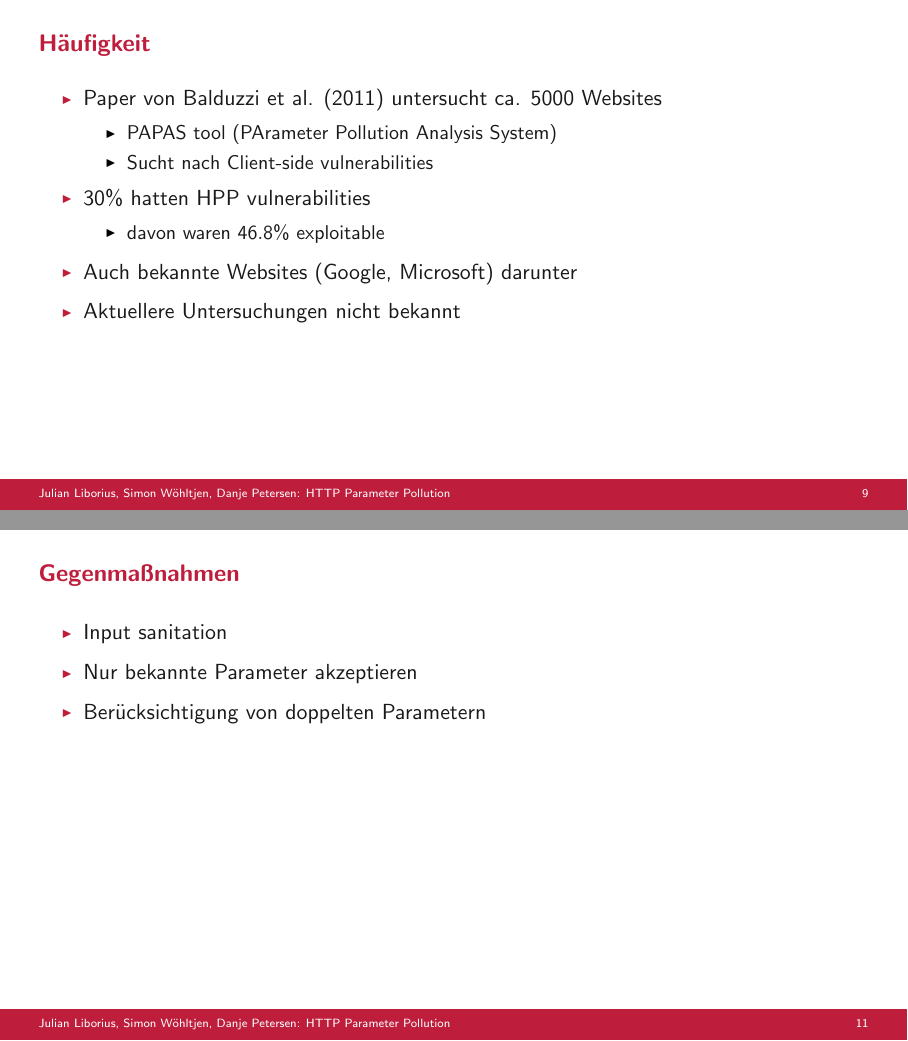
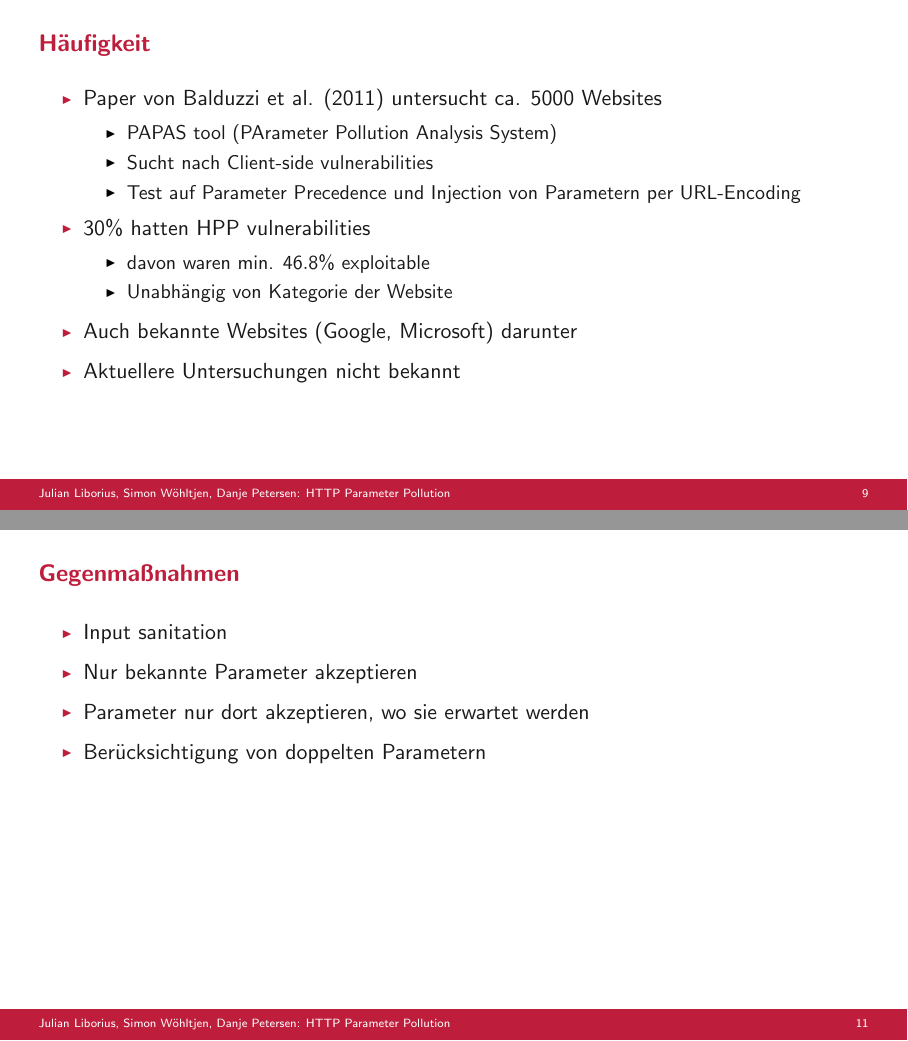
Before and after one commit to danjep/ss24_Websicherheit, LaTeX slides (presentation.tex): pages 36 and 38 of 38, joined at a grey line. Compiled offline with pdfLaTeX.

Commit message:
added some bullet points

```diff
--- a/presentation.tex
+++ b/presentation.tex
@@ -152,10 +152,12 @@
 	\begin{itemize}
 		\item PAPAS tool (PArameter Pollution Analysis System)
 		\item Sucht nach Client-side vulnerabilities
+		\item Test auf Parameter Precedence und Injection von Parametern per URL-Encoding
 	\end{itemize}
 	\item $30\%$ hatten HPP vulnerabilities
 	\begin{itemize}
-		\item davon waren $46.8\%$ exploitable
+		\item davon waren min. $46.8\%$ exploitable
+		\item Unabhängig von Kategorie der Website
 	\end{itemize}
 	\item Auch bekannte Websites (Google, Microsoft) darunter
 	\item Aktuellere Untersuchungen nicht bekannt
@@ -182,6 +184,7 @@
 \begin{itemize}%[<+->]
 	\item Input sanitation
 	\item Nur bekannte Parameter akzeptieren
+	\item Parameter nur dort akzeptieren, wo sie erwartet werden
 	\item Berücksichtigung von doppelten Parametern
 \end{itemize}
 \end{frame}
```
Also changed, not shown: presentation.tex (2 more changed lines).
